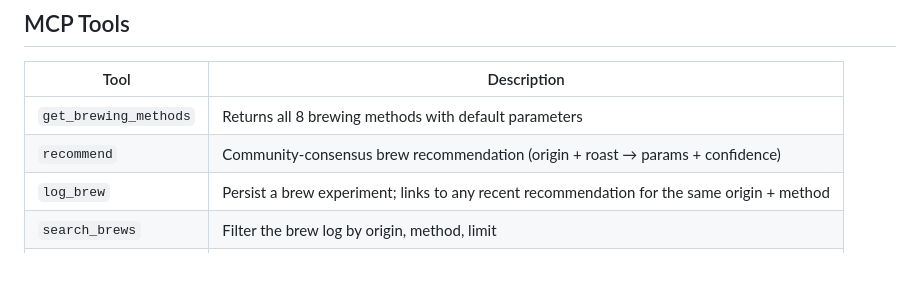
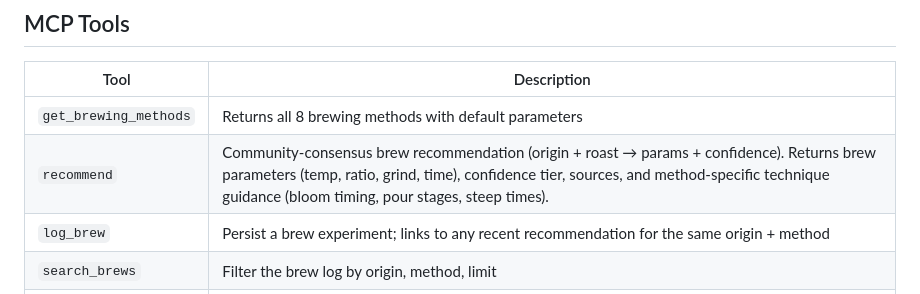
Before and after one commit to yuens1002/coffee-brew-inference-experiment, a Markdown page: README.md, the part around the change. Drawn GitHub-style; blank space fills up the shorter version.

Commit message:
docs(readme): add technique guidance to recommend tool description (D2)

```diff
--- a/README.md
+++ b/README.md
@@ -22,7 +22,7 @@
 | Tool | Description |
 |------|-------------|
 | `get_brewing_methods` | Returns all 8 brewing methods with default parameters |
-| `recommend` | Community-consensus brew recommendation (origin + roast → params + confidence) |
+| `recommend` | Community-consensus brew recommendation (origin + roast → params + confidence). Returns brew parameters (temp, ratio, grind, time), confidence tier, sources, and method-specific technique guidance (bloom timing, pour stages, steep times). |
 | `log_brew` | Persist a brew experiment; links to any recent recommendation for the same origin + method |
 | `search_brews` | Filter the brew log by origin, method, limit |
 | `compare_brew` | Delta analysis of a logged brew against method baseline |
```
